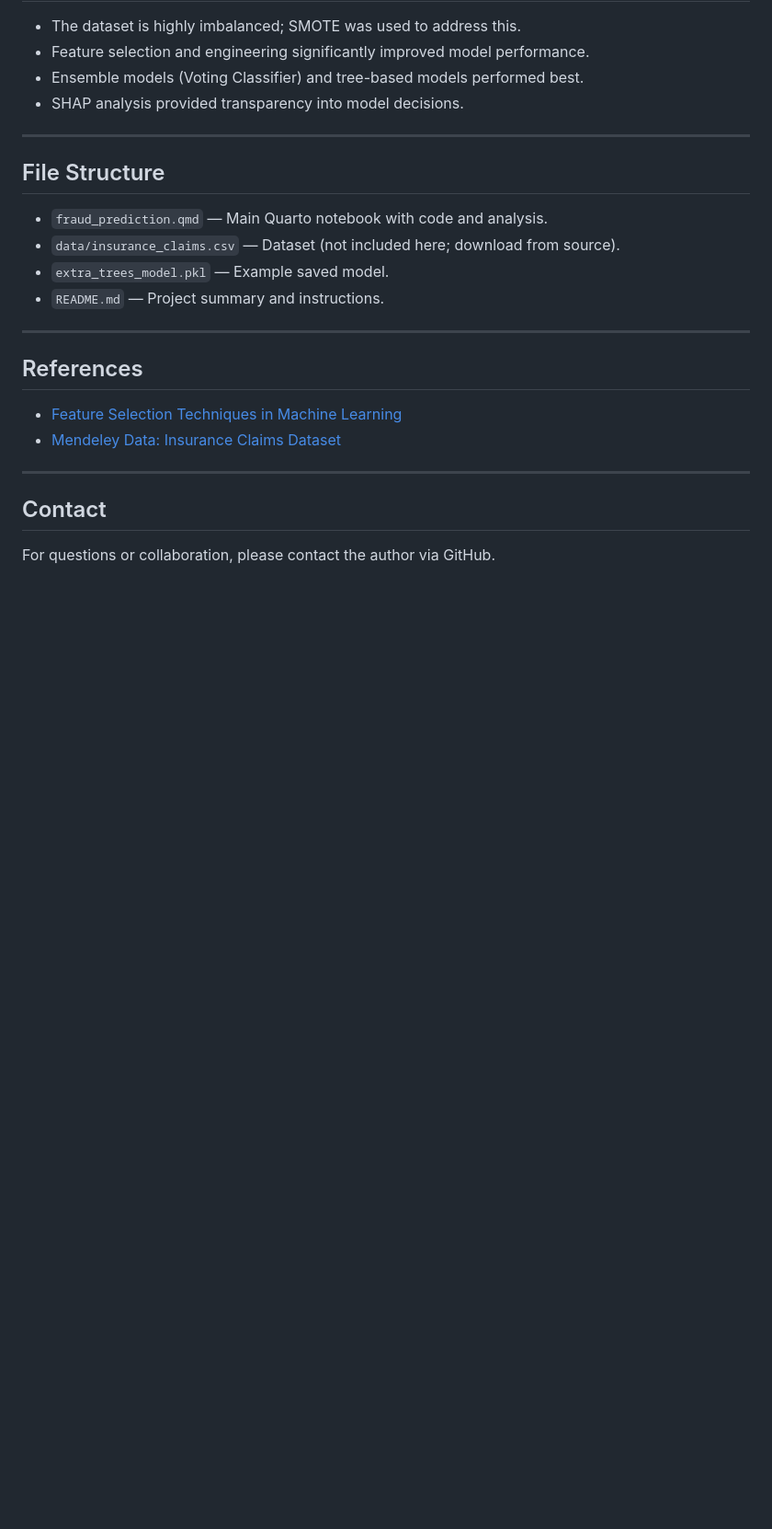
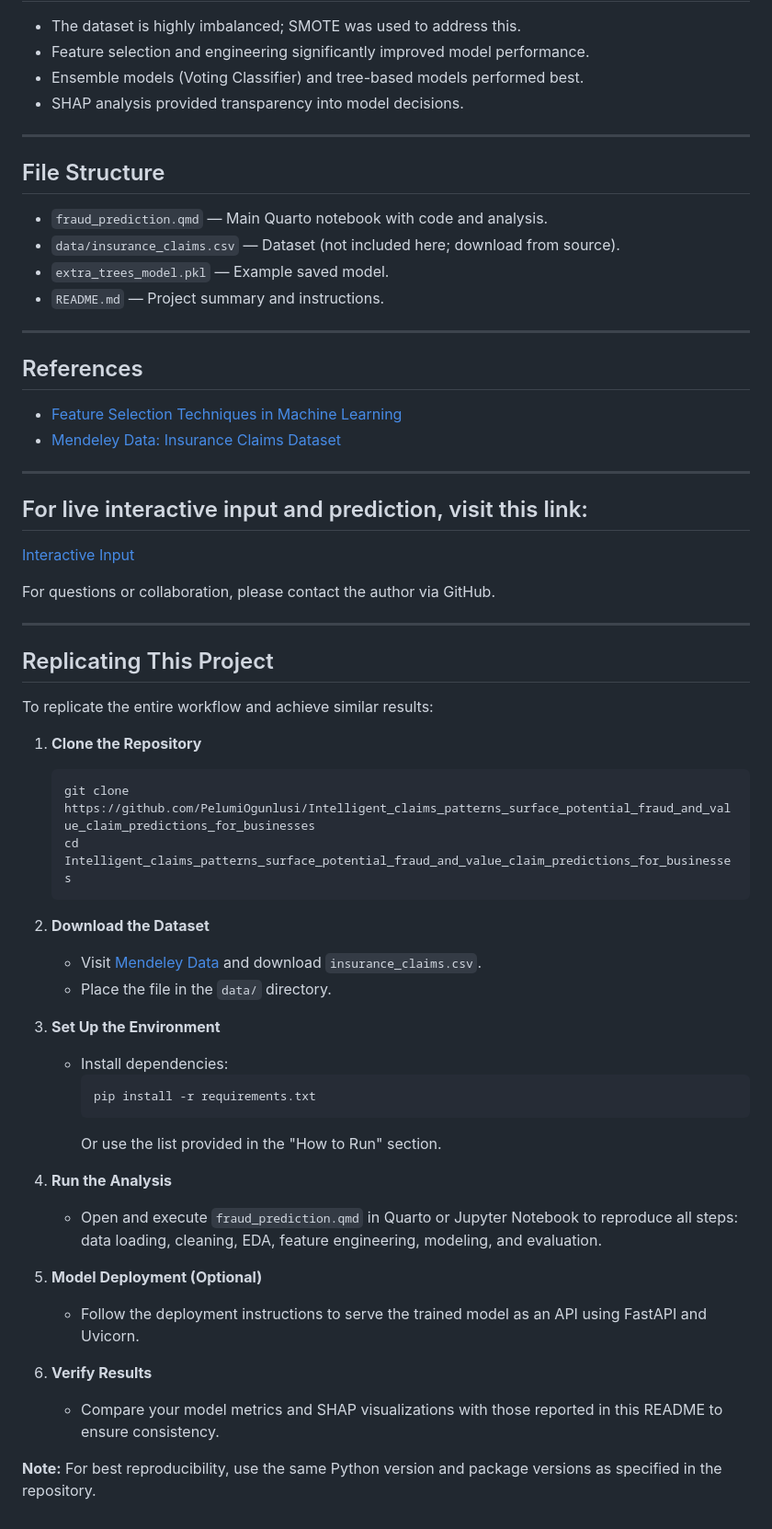
Before and after one commit to PelumiOgunlusi/Intelligent_claims_patterns_surface_potential_fraud_and_value_claim_predictions_for_businesses, a Markdown page: README.md, the part around the change. Shown: that part at 92% size. Rendered like a GitHub page; blank space fills up the shorter version.

Commit message:
Final updates for now

````diff
--- a/README.md
+++ b/README.md
@@ -124,7 +124,41 @@ Trained and evaluated the following models:
 - [Mendeley Data: Insurance Claims Dataset](https://data.mendeley.com/datasets/992mh7dk9y/2)
 
 ---
-
-## Contact
+## For live interactive input and prediction, visit this link:
+[Interactive Input](https://intelligent-claims-patterns-surface-gszs.onrender.com/docs)
 
 For questions or collaboration, please contact the author via GitHub.
+
+---
+
+## Replicating This Project
+
+To replicate the entire workflow and achieve similar results:
+
+1. **Clone the Repository**
+    ```bash
+    git clone https://github.com/PelumiOgunlusi/Intelligent_claims_patterns_surface_potential_fraud_and_value_claim_predictions_for_businesses
+    cd Intelligent_claims_patterns_surface_potential_fraud_and_value_claim_predictions_for_businesses
+    ```
+
+2. **Download the Dataset**
+    - Visit [Mendeley Data](https://data.mendeley.com/datasets/992mh7dk9y/2) and download `insurance_claims.csv`.
+    - Place the file in the `data/` directory.
+
+3. **Set Up the Environment**
+    - Install dependencies:
+      ```bash
+      pip install -r requirements.txt
+      ```
+      Or use the list provided in the "How to Run" section.
+
+4. **Run the Analysis**
+    - Open and execute `fraud_prediction.qmd` in Quarto or Jupyter Notebook to reproduce all steps: data loading, cleaning, EDA, feature engineering, modeling, and evaluation.
+
+5. **Model Deployment (Optional)**
+    - Follow the deployment instructions to serve the trained model as an API using FastAPI and Uvicorn.
+
+6. **Verify Results**
+    - Compare your model metrics and SHAP visualizations with those reported in this README to ensure consistency.
+
+**Note:** For best reproducibility, use the same Python version and package versions as specified in the repository.
````
